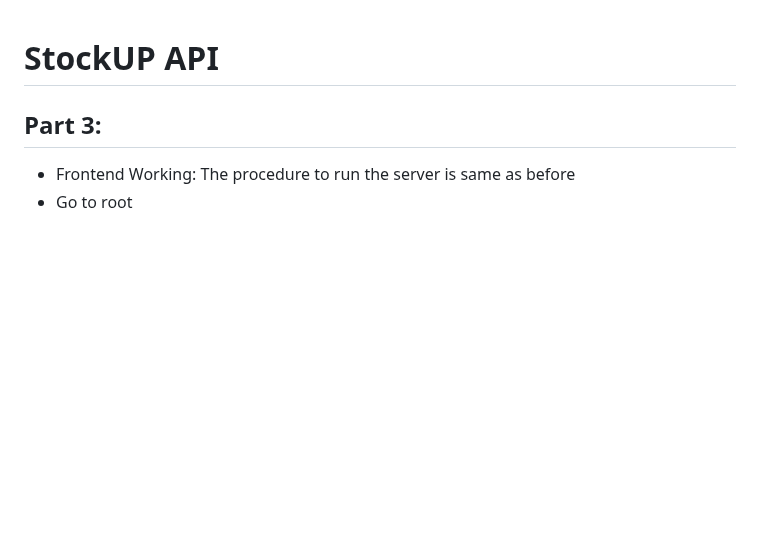
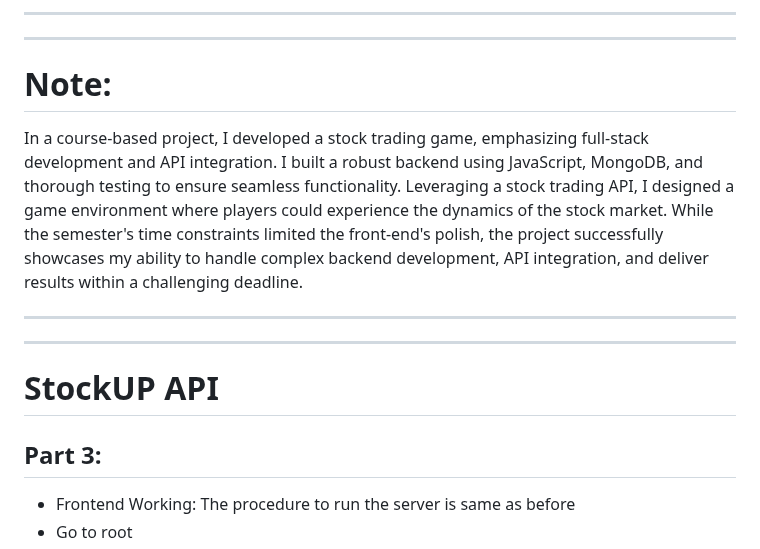
Before and after one commit to SauravSinghChandel/stockup, a Markdown page: README.md, the part around the change. Drawn GitHub-style; blank space fills up the shorter version.

```diff
--- a/README.md
+++ b/README.md
@@ -1,3 +1,9 @@
+***
+***
+# Note:
+In a course-based project, I developed a stock trading game, emphasizing full-stack development and API integration. I built a robust backend using JavaScript, MongoDB, and thorough testing to ensure seamless functionality. Leveraging a stock trading API, I designed a game environment where players could experience the dynamics of the stock market. While the semester's time constraints limited the front-end's polish, the project successfully showcases my ability to handle complex backend development, API integration, and deliver results within a challenging deadline.
+***
+***
 # StockUP API
 
 ## Part 3:
```
